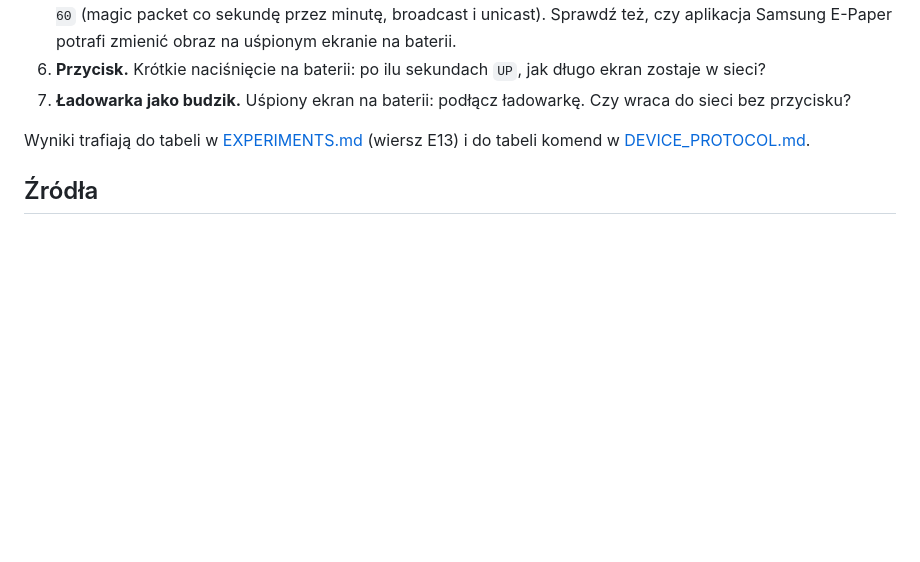
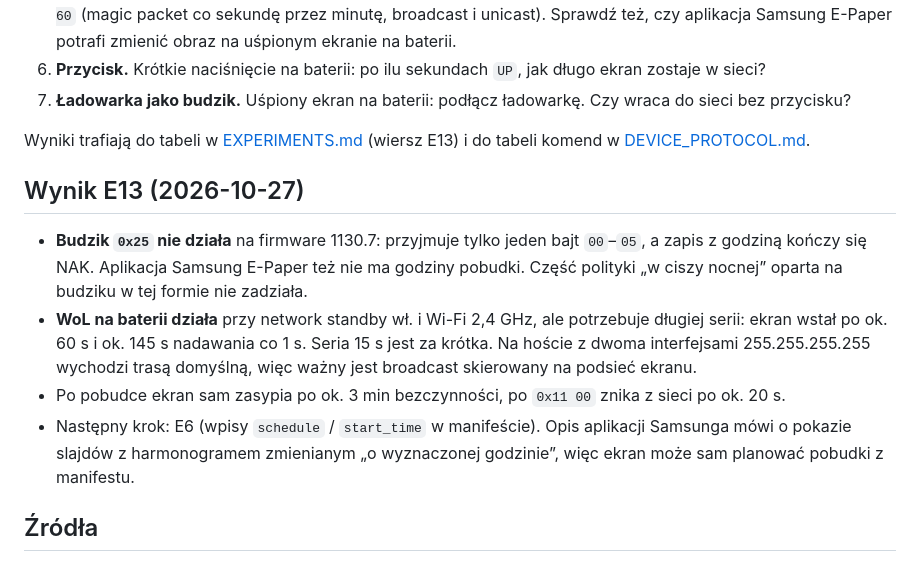
Before and after one commit to artRybka/Frame, a Markdown page: docs/WAKE.md, the part around the change. Drawn GitHub-style; blank space fills up the shorter version.

Commit message:
Record E13 results: 0x25 takes no time on 1130.7, WoL on battery needs long bursts
Co-Authored-By: Claude Opus 5.5 <noreply@anthropic.com>

```diff
--- a/docs/WAKE.md
+++ b/docs/WAKE.md
@@ -319,6 +319,23 @@ done | tee wake.log
 Wyniki trafiają do tabeli w [EXPERIMENTS.md](EXPERIMENTS.md) (wiersz E13)
 i do tabeli komend w [DEVICE_PROTOCOL.md](DEVICE_PROTOCOL.md).
 
+## Wynik E13 (2026-10-27)
+
+- **Budzik `0x25` nie działa** na firmware 1130.7: przyjmuje tylko jeden bajt
+  `00`–`05`, a zapis z godziną kończy się NAK. Aplikacja Samsung E-Paper też
+  nie ma godziny pobudki. Część polityki „w ciszy nocnej” oparta na budziku
+  w tej formie nie zadziała.
+- **WoL na baterii działa** przy network standby wł. i Wi-Fi 2,4 GHz, ale
+  potrzebuje długiej serii: ekran wstał po ok. 60 s i ok. 145 s nadawania
+  co 1 s. Seria 15 s jest za krótka. Na hoście z dwoma interfejsami
+  255.255.255.255 wychodzi trasą domyślną, więc ważny jest broadcast
+  skierowany na podsieć ekranu.
+- Po pobudce ekran sam zasypia po ok. 3 min bezczynności, po `0x11 00`
+  znika z sieci po ok. 20 s.
+- Następny krok: E6 (wpisy `schedule` / `start_time` w manifeście). Opis
+  aplikacji Samsunga mówi o pokazie slajdów z harmonogramem zmienianym
+  „o wyznaczonej godzinie”, więc ekran może sam planować pobudki z manifestu.
+
 ## Źródła
 
 - [Instrukcja EM32DX / EM32DX-A / EM13DX (PDF)](https://media.displaynd.de/media/65/77/76/1775570009/Samsung-EM32DX-A-Benutzerhandbuch.pdf?ts=1775570009): Wi-Fi 2,4 GHz do zdalnego budzenia, Power and Energy Saving, tryb Auto.
```
Also changed, not shown: docs/DEVICE_PROTOCOL.md (+3 -1 lines), docs/EXPERIMENTS.md (+1 -0 lines).
